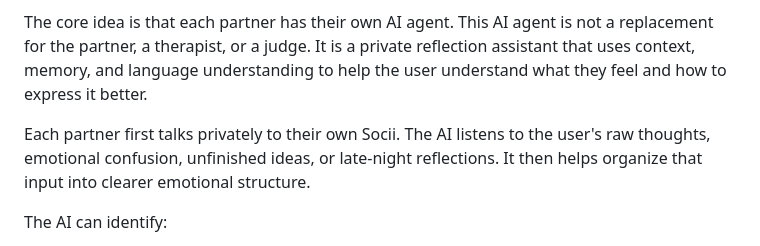
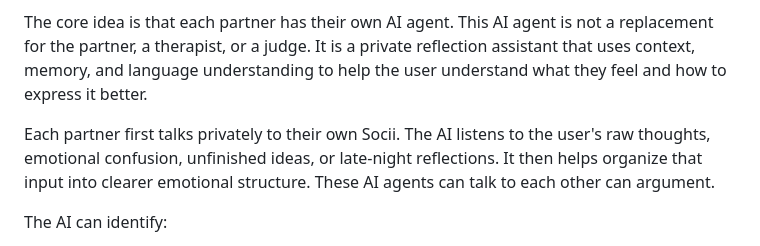
Before and after one commit to Javier-Rojas-Orrante/Socii, a Markdown page: docs/dual-socii-reflection-system.md, the part around the change. Drawn GitHub-style.

```diff
--- a/docs/dual-socii-reflection-system.md
+++ b/docs/dual-socii-reflection-system.md
@@ -4,7 +4,7 @@ The Dual Socii Reflection System is an AI-powered relationship-support layer whe
 
 The core idea is that each partner has their own AI agent. This AI agent is not a replacement for the partner, a therapist, or a judge. It is a private reflection assistant that uses context, memory, and language understanding to help the user understand what they feel and how to express it better.
 
-Each partner first talks privately to their own Socii. The AI listens to the user's raw thoughts, emotional confusion, unfinished ideas, or late-night reflections. It then helps organize that input into clearer emotional structure.
+Each partner first talks privately to their own Socii. The AI listens to the user's raw thoughts, emotional confusion, unfinished ideas, or late-night reflections. It then helps organize that input into clearer emotional structure. These AI agents can talk to each other can argument.
 
 The AI can identify:
 
```
